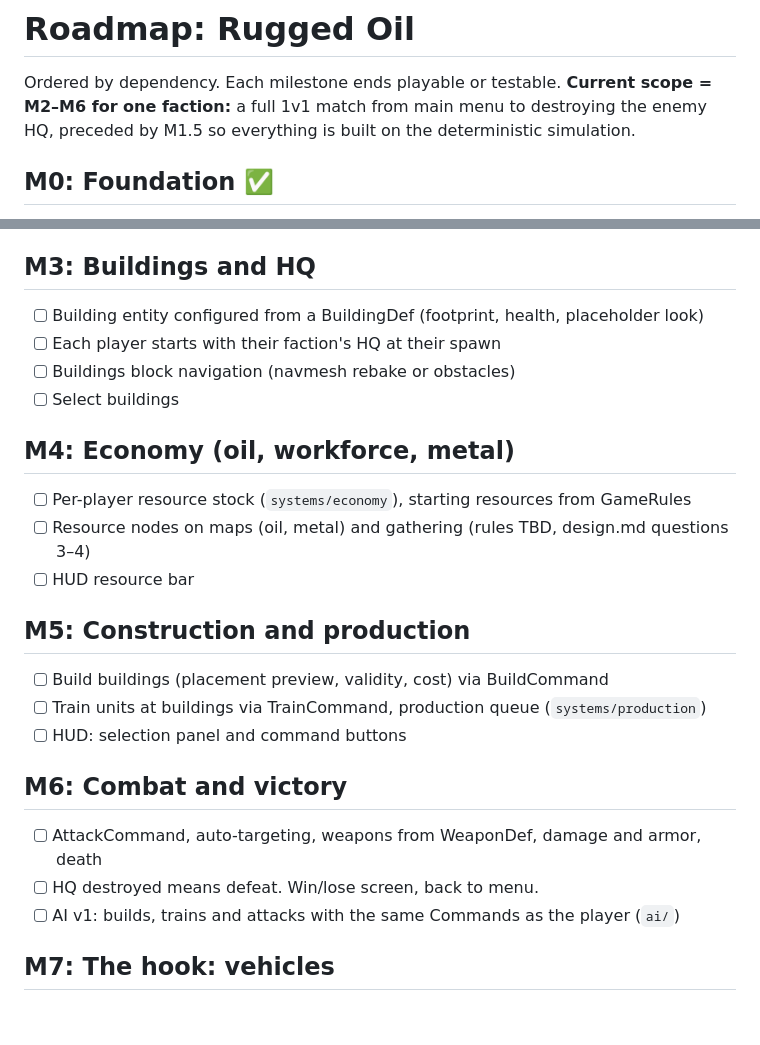
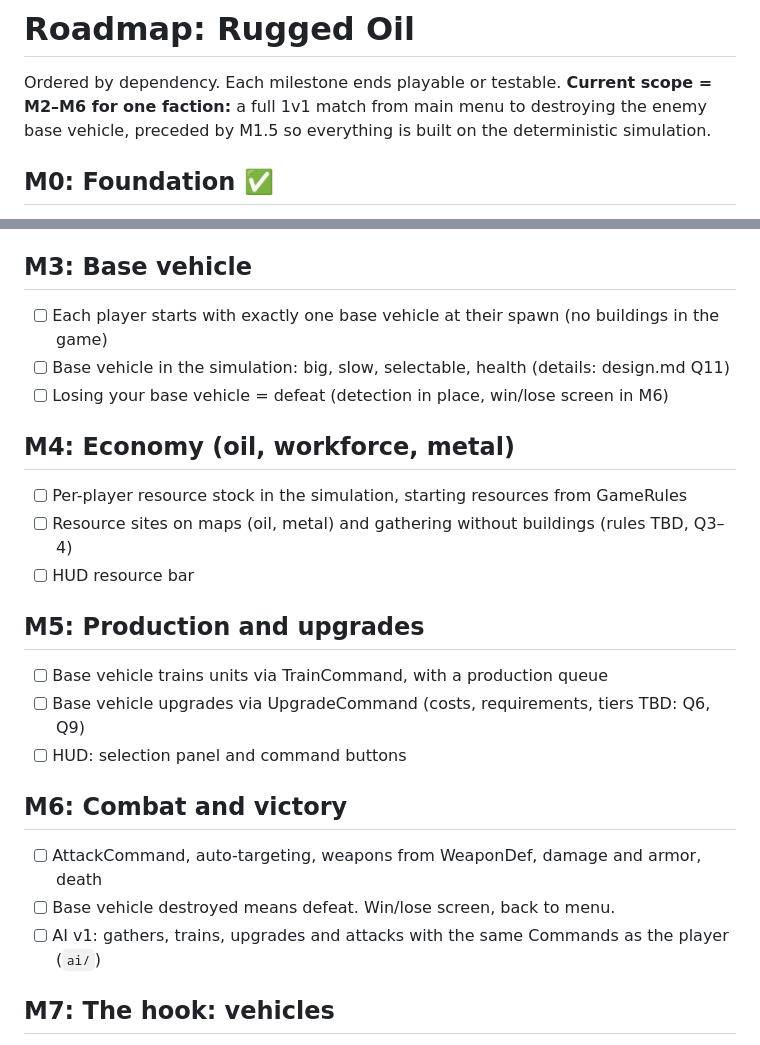
Before and after one commit to ThemDask/rugged_oil, a Markdown page: docs/roadmap.md, 2 parts joined by grey strips. GitHub-like rendering; blank space fills up the shorter version.

```diff
--- a/docs/roadmap.md
+++ b/docs/roadmap.md
@@ -1,7 +1,7 @@
 # Roadmap: Rugged Oil
 
 Ordered by dependency. Each milestone ends playable or testable. **Current scope = M2–M6 for one
-faction:** a full 1v1 match from main menu to destroying the enemy HQ, preceded by M1.5 so
+faction:** a full 1v1 match from main menu to destroying the enemy base vehicle, preceded by M1.5 so
 everything is built on the deterministic simulation.
 
 ## M0: Foundation ✅
@@ -33,26 +33,25 @@ See `decisions/0005-deterministic-lockstep.md`. Rebuilds M1's movement on the si
 - [ ] Main menu becomes the run scene again
 - [ ] Desert look for the test map
 
-## M3: Buildings and HQ
-- [ ] Building entity configured from a BuildingDef (footprint, health, placeholder look)
-- [ ] Each player starts with their faction's HQ at their spawn
-- [ ] Buildings block navigation (navmesh rebake or obstacles)
-- [ ] Select buildings
+## M3: Base vehicle
+- [ ] Each player starts with exactly one base vehicle at their spawn (no buildings in the game)
+- [ ] Base vehicle in the simulation: big, slow, selectable, health (details: design.md Q11)
+- [ ] Losing your base vehicle = defeat (detection in place, win/lose screen in M6)
 
 ## M4: Economy (oil, workforce, metal)
-- [ ] Per-player resource stock (`systems/economy`), starting resources from GameRules
-- [ ] Resource nodes on maps (oil, metal) and gathering (rules TBD, design.md questions 3–4)
+- [ ] Per-player resource stock in the simulation, starting resources from GameRules
+- [ ] Resource sites on maps (oil, metal) and gathering without buildings (rules TBD, Q3–4)
 - [ ] HUD resource bar
 
-## M5: Construction and production
-- [ ] Build buildings (placement preview, validity, cost) via BuildCommand
-- [ ] Train units at buildings via TrainCommand, production queue (`systems/production`)
+## M5: Production and upgrades
+- [ ] Base vehicle trains units via TrainCommand, with a production queue
+- [ ] Base vehicle upgrades via UpgradeCommand (costs, requirements, tiers TBD: Q6, Q9)
 - [ ] HUD: selection panel and command buttons
 
 ## M6: Combat and victory
 - [ ] AttackCommand, auto-targeting, weapons from WeaponDef, damage and armor, death
-- [ ] HQ destroyed means defeat. Win/lose screen, back to menu.
-- [ ] AI v1: builds, trains and attacks with the same Commands as the player (`ai/`)
+- [ ] Base vehicle destroyed means defeat. Win/lose screen, back to menu.
+- [ ] AI v1: gathers, trains, upgrades and attacks with the same Commands as the player (`ai/`)
 
 ## M7: The hook: vehicles
 - [ ] Fuel: vehicles consume oil while moving, refuelling (rules TBD, question 5)
```
Also changed, not shown: CLAUDE.md (+6 -5 lines), docs/design.md (+51 -31 lines).
